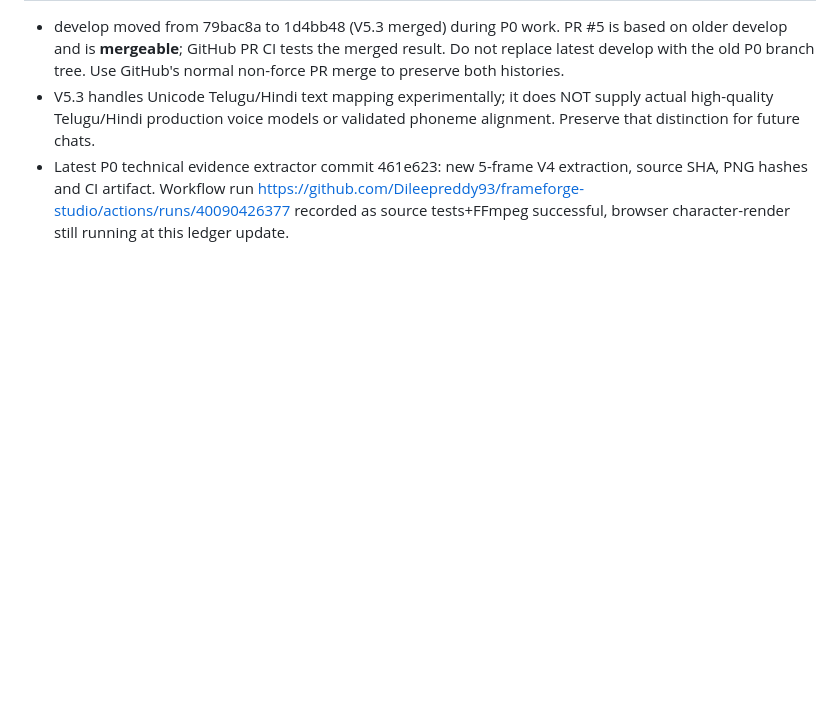
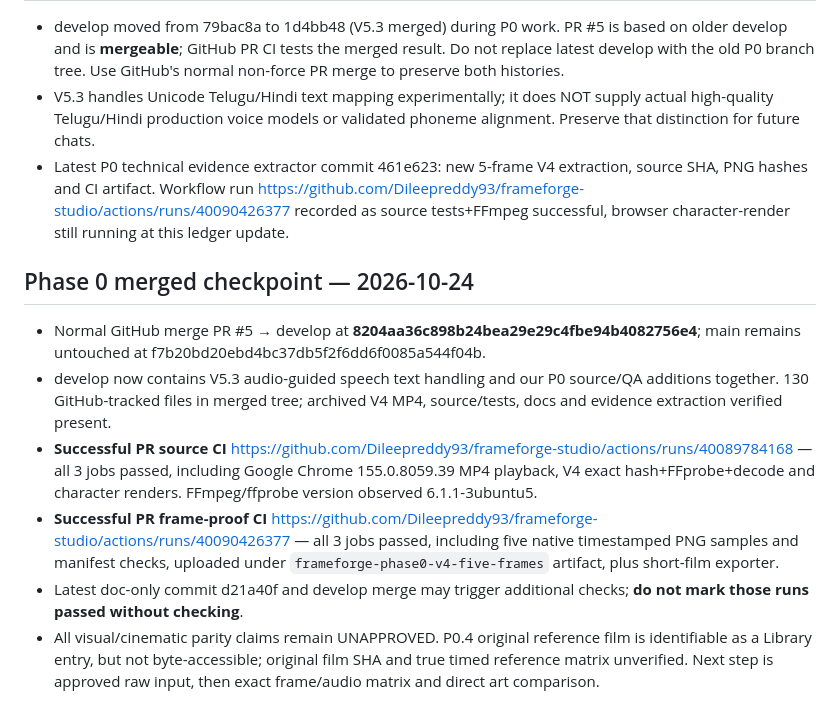
Before and after one commit to Dileepreddy93/frameforge-studio, a Markdown page: docs/EXECUTION_LEDGER.md, the part around the change. Drawn GitHub-style; blank space fills up the shorter version.

Commit message:
Update develop handoff with merged P0/V5.3 state and verified QA evidence

```diff
--- a/docs/EXECUTION_LEDGER.md
+++ b/docs/EXECUTION_LEDGER.md
@@ -48,3 +48,11 @@ YYYY-MM-DD | P#.step | branch + commit SHA | changed files | tests with PASS/FAI
 - develop moved from 79bac8a to 1d4bb48 (V5.3 merged) during P0 work. PR #5 is based on older develop and is **mergeable**; GitHub PR CI tests the merged result. Do not replace latest develop with the old P0 branch tree. Use GitHub's normal non-force PR merge to preserve both histories.
 - V5.3 handles Unicode Telugu/Hindi text mapping experimentally; it does NOT supply actual high-quality Telugu/Hindi production voice models or validated phoneme alignment. Preserve that distinction for future chats.
 - Latest P0 technical evidence extractor commit 461e623: new 5-frame V4 extraction, source SHA, PNG hashes and CI artifact. Workflow run https://github.com/Dileepreddy93/frameforge-studio/actions/runs/40090426377 recorded as source tests+FFmpeg successful, browser character-render still running at this ledger update.
+
+## Phase 0 merged checkpoint — 2026-10-24
+- Normal GitHub merge PR #5 → develop at **8204aa36c898b24bea29e29c4fbe94b4082756e4**; main remains untouched at f7b20bd20ebd4bc37db5f2f6dd6f0085a544f04b.
+- develop now contains V5.3 audio-guided speech text handling and our P0 source/QA additions together. 130 GitHub-tracked files in merged tree; archived V4 MP4, source/tests, docs and evidence extraction verified present.
+- **Successful PR source CI** https://github.com/Dileepreddy93/frameforge-studio/actions/runs/40089784168 — all 3 jobs passed, including Google Chrome 155.0.8059.39 MP4 playback, V4 exact hash+FFprobe+decode and character renders. FFmpeg/ffprobe version observed 6.1.1-3ubuntu5.
+- **Successful PR frame-proof CI** https://github.com/Dileepreddy93/frameforge-studio/actions/runs/40090426377 — all 3 jobs passed, including five native timestamped PNG samples and manifest checks, uploaded under `frameforge-phase0-v4-five-frames` artifact, plus short-film exporter.
+- Latest doc-only commit d21a40f and develop merge may trigger additional checks; **do not mark those runs passed without checking**.
+- All visual/cinematic parity claims remain UNAPPROVED. P0.4 original reference film is identifiable as a Library entry, but not byte-accessible; original film SHA and true timed reference matrix unverified. Next step is approved raw input, then exact frame/audio matrix and direct art comparison.
```
Also changed, not shown: CONTINUE_HERE.md (+8 -0 lines).
